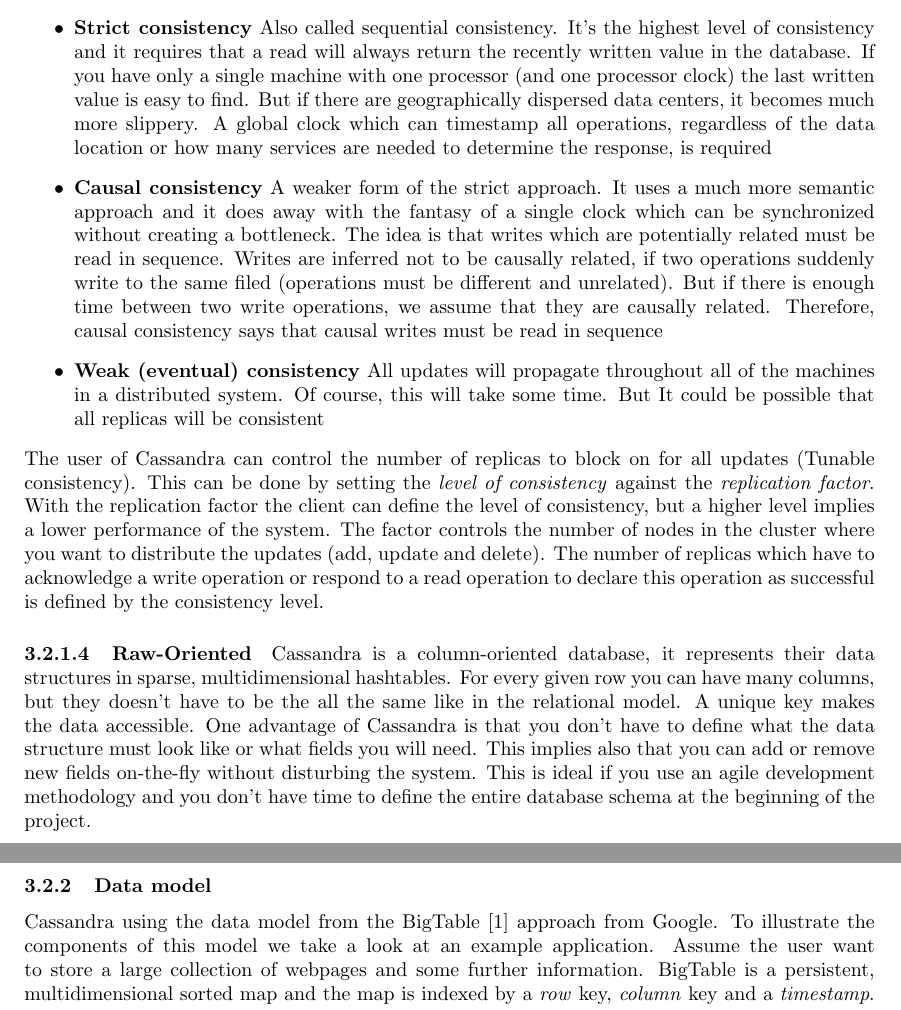
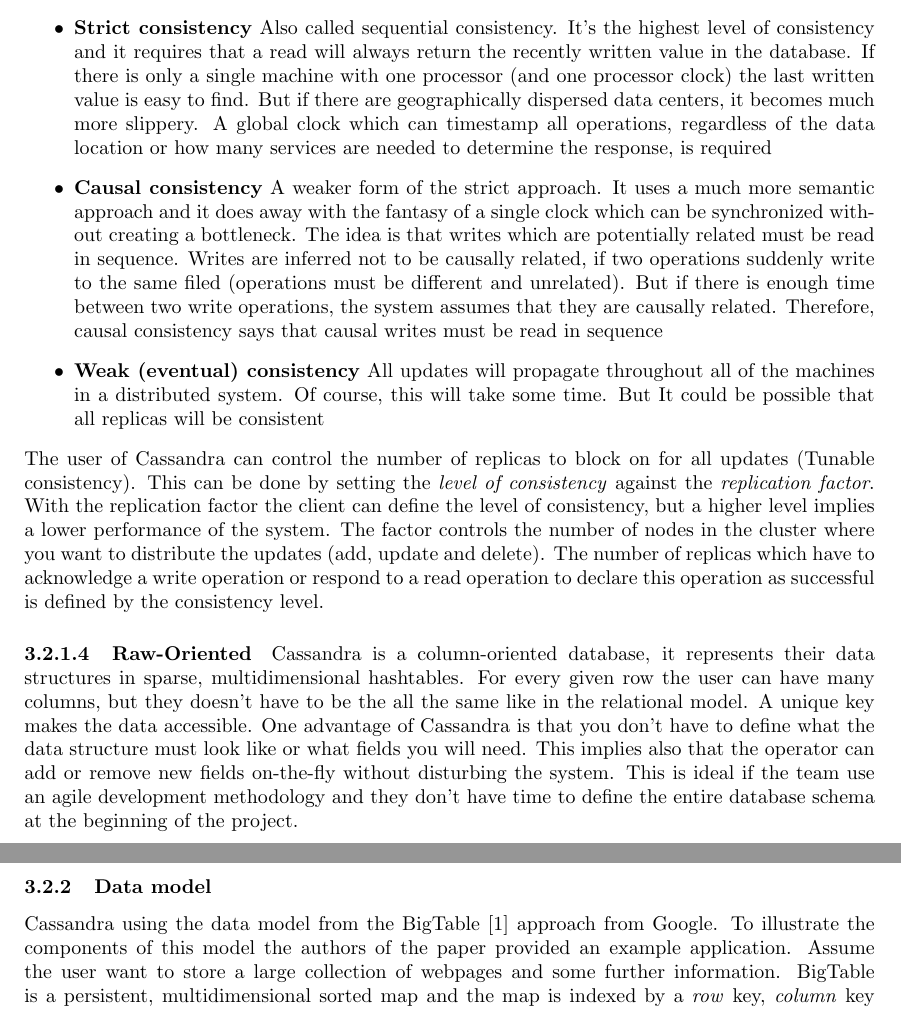
Before and after one commit to nueschs/tsfc, a LaTeX document (tex/report.tex): two parts of pages 8 and 9 of 16, joined at a grey line, cut so that both start at the same text. Compiled offline with pdfLaTeX.

Commit message:
changed some sentences to passive form

```diff
--- a/tex/report.tex
+++ b/tex/report.tex
@@ -205,14 +205,14 @@
 \paragraph{Tuneable Consistency}
 Consistency means that a read operation returns the last written value from the database. But a database system cannot implement all three components of the CAP theore and the focus of Cassandra are Availability and Partition tolerance (AP). Therefore, the consistency is not guaranteed. But it allows to configure the degree of the consistency in balance with the level of availability:
 \begin{itemize}
-	\item \textbf{Strict consistency} Also called sequential consistency. It's the highest level of consistency and it requires that a read will always return the recently written value in the database. If you have only a single machine with one processor (and one processor clock) the last written value is easy to find. But if there are geographically dispersed data centers, it becomes much more slippery. A global clock which can timestamp all operations, regardless of the data location or how many services are needed to determine the response, is required
-	\item \textbf{Causal consistency} A weaker form of the strict approach. It uses a much more semantic approach and it does away with the fantasy of a single clock which can be synchronized without creating a bottleneck. The idea is that writes which are potentially related must be read in sequence. Writes are inferred not to be causally related, if two operations suddenly write to the same filed (operations must be different and unrelated). But if there is enough time between two write operations, we assume that they are causally related. Therefore, causal consistency says that causal writes must be read in sequence
+	\item \textbf{Strict consistency} Also called sequential consistency. It's the highest level of consistency and it requires that a read will always return the recently written value in the database. If there is only a single machine with one processor (and one processor clock) the last written value is easy to find. But if there are geographically dispersed data centers, it becomes much more slippery. A global clock which can timestamp all operations, regardless of the data location or how many services are needed to determine the response, is required
+	\item \textbf{Causal consistency} A weaker form of the strict approach. It uses a much more semantic approach and it does away with the fantasy of a single clock which can be synchronized without creating a bottleneck. The idea is that writes which are potentially related must be read in sequence. Writes are inferred not to be causally related, if two operations suddenly write to the same filed (operations must be different and unrelated). But if there is enough time between two write operations, the system assumes that they are causally related. Therefore, causal consistency says that causal writes must be read in sequence
 	\item \textbf{Weak (eventual) consistency} All updates will propagate throughout all of the machines in a distributed system. Of course, this will take some time. But It could be possible that all replicas will be consistent
 \end{itemize}
 The user of Cassandra can control the number of replicas to block on for all updates (Tunable consistency). This can be done by setting the \textit{level of consistency} against the \textit{replication factor}. With the replication factor the client can define the level of consistency, but a higher level implies a lower performance of the system. The factor controls the number of nodes in the cluster where you want to distribute the updates (add, update and delete). The number of replicas which have to acknowledge a write operation or respond to a read operation to declare this operation as successful is defined by the consistency level.
 
 \paragraph{Raw-Oriented}
-Cassandra is a column-oriented database, it represents their data structures in sparse, multidimensional hashtables. For every given row you can have many columns, but they doesn't have to be the all the same like in the relational model. A unique key makes the data accessible. One advantage of Cassandra is that you don't have to define what the data structure must look like or what fields you will need. This implies also that you can add or remove new fields on-the-fly without disturbing the system. This is ideal if you use an agile development methodology and you don't have time to define the entire database schema at the beginning of the project.
+Cassandra is a column-oriented database, it represents their data structures in sparse, multidimensional hashtables. For every given row the user can have many columns, but they doesn't have to be the all the same like in the relational model. A unique key makes the data accessible. One advantage of Cassandra is that you don't have to define what the data structure must look like or what fields you will need. This implies also that the operator can add or remove new fields on-the-fly without disturbing the system. This is ideal if the team use an agile development methodology and they don't have time to define the entire database schema at the beginning of the project.
 
 \paragraph{Schema-Free}
 The first step to define a Cassandra database is the creation of a \textit{keyspace} which is a logical namespace to hold \textit{column families} and some configuration properties (e.g. replication factor). The column families are names for associated data and a sort order. Because the tables are sparse, the data can just be added using arbitrary columns. There is no need for modeling data up front using data modeling tools and then creating queries with complex join statements. With Cassandra, the user can first create the queries and the system will provide the data around them.
@@ -232,7 +232,7 @@
 "In terms of scalability, there is a clear winner throughout our experiments. Cassandra achieves the highest throughput for the maximum number of nodes in all experiments with a linear increasing throughput from 1 to 12 nodes."
 
 \subsubsection{Data model}
-Cassandra using the data model from the BigTable \cite{chang2008bigtable} approach from Google. To illustrate the components of this model we take a look at an example application. Assume the user want to store a large collection of webpages and some further information. BigTable is a persistent, multidimensional sorted map and the map is indexed by a \textit{row} key, \textit{column} key and a \textit{timestamp}. For the webpage collection the URLs are the row keys, various aspects of the webpages are column names. Assume the CNN site want to be stored (Figure \ref{model_bigtable}).
+Cassandra using the data model from the BigTable \cite{chang2008bigtable} approach from Google. To illustrate the components of this model the authors of the paper provided an example application. Assume the user want to store a large collection of webpages and some further information. BigTable is a persistent, multidimensional sorted map and the map is indexed by a \textit{row} key, \textit{column} key and a \textit{timestamp}. For the webpage collection the URLs are the row keys, various aspects of the webpages are column names. Assume the CNN site want to be stored (Figure \ref{model_bigtable}).
 \begin{figure}[h!]
 	\centering
 	\includegraphics[scale=0.4]{images/modelBigTable.png}
```
Also changed, not shown: tex/report.tex (8 more changed lines).
